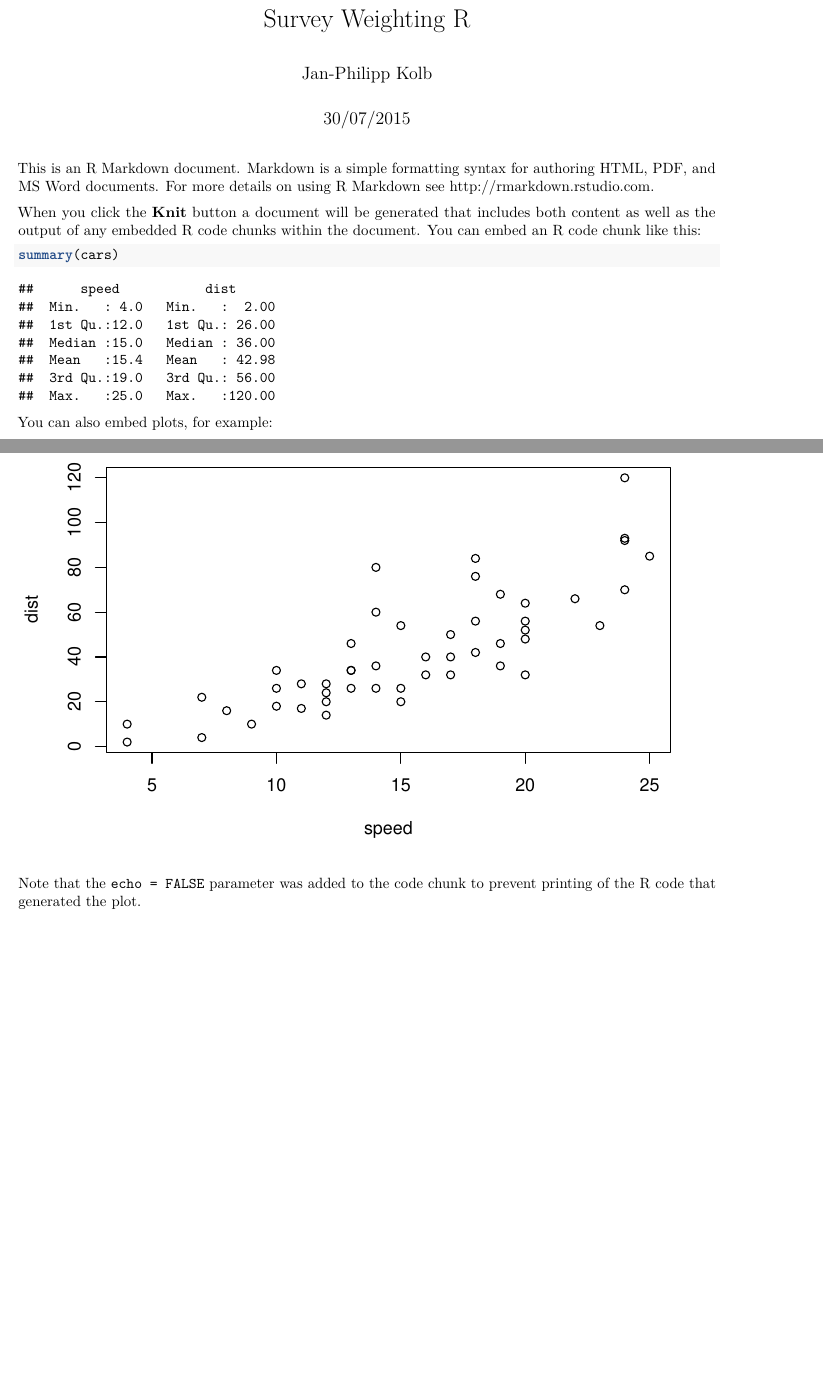
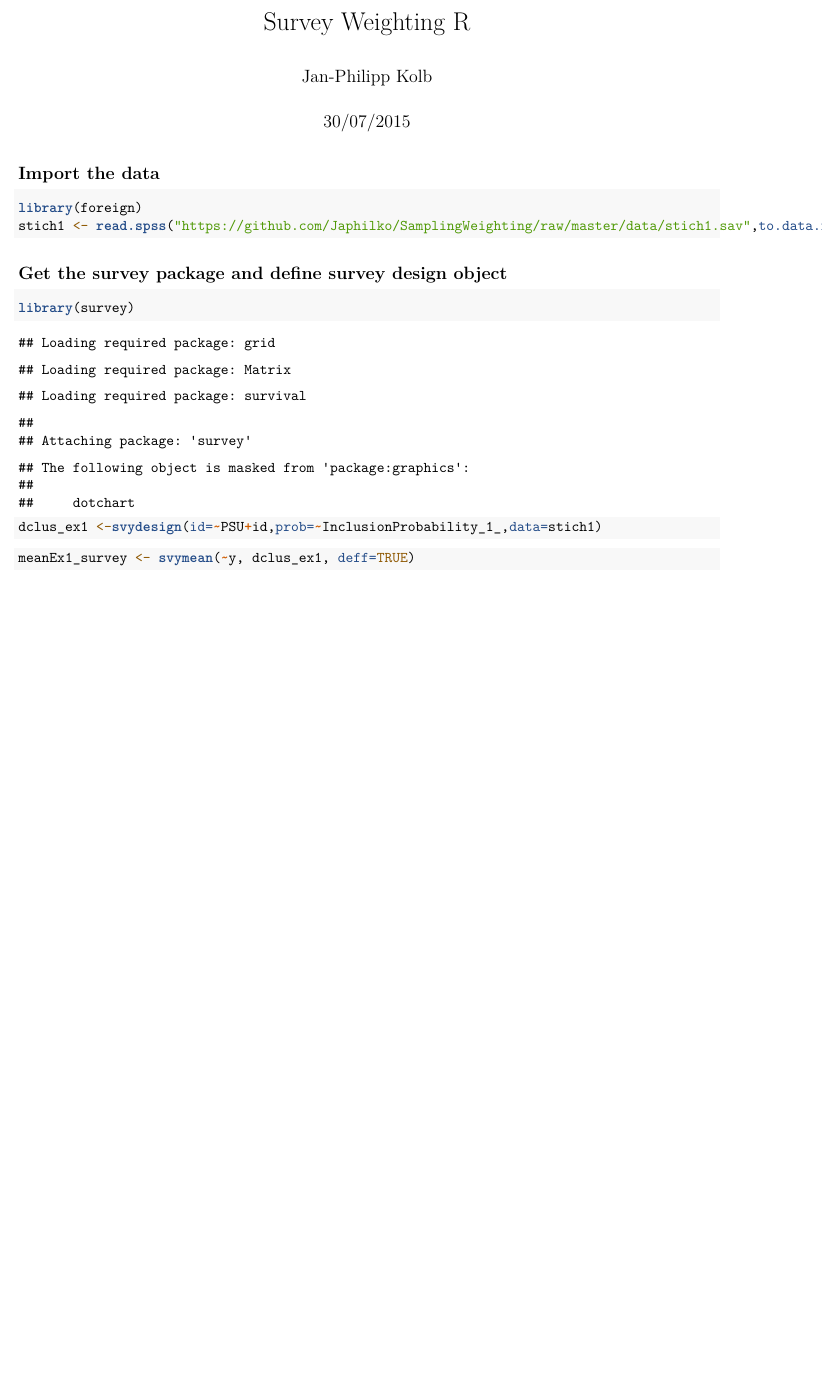
Before and after one commit to Japhilko/SamplingWeighting, an R Markdown document (rcode/SurveyWeightingR.Rmd): two parts of pages 1 and 2 of 2 before the commit and part of the page after it, the two joined at a grey line, cut so that both start at the same text, the shorter picture padded with empty space. Rendered offline with R 4.5, knitr and Pandoc, then LaTeX, with nearby package versions.

Commit message:
update SurveyWeighting

````diff
--- a/rcode/SurveyWeightingR.Rmd
+++ b/rcode/SurveyWeightingR.Rmd
@@ -5,18 +5,25 @@ date: "30/07/2015"
 output: pdf_document
 ---
 
-This is an R Markdown document. Markdown is a simple formatting syntax for authoring HTML, PDF, and MS Word documents. For more details on using R Markdown see <http://rmarkdown.rstudio.com>.
+```{r,echo=F}
+library(xtable)
+```
 
-When you click the **Knit** button a document will be generated that includes both content as well as the output of any embedded R code chunks within the document. You can embed an R code chunk like this:
+
+## Import the data
 
 ```{r}
-summary(cars)
+library(foreign)
+stich1 <- read.spss("https://github.com/Japhilko/SamplingWeighting/raw/master/data/stich1.sav",to.data.frame=T)
 ```
 
-You can also embed plots, for example:
+## Get the survey package and define survey design object
 
-```{r, echo=FALSE}
-plot(cars)
+```{r}
+library(survey)
+dclus_ex1 <-svydesign(id=~PSU+id,prob=~InclusionProbability_1_,data=stich1)
 ```
 
-Note that the `echo = FALSE` parameter was added to the code chunk to prevent printing of the R code that generated the plot.
+```{r}
+meanEx1_survey <- svymean(~y, dclus_ex1, deff=TRUE)
+```
````
